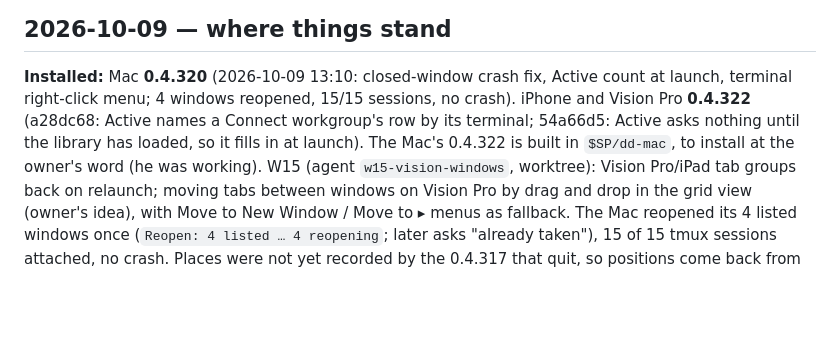
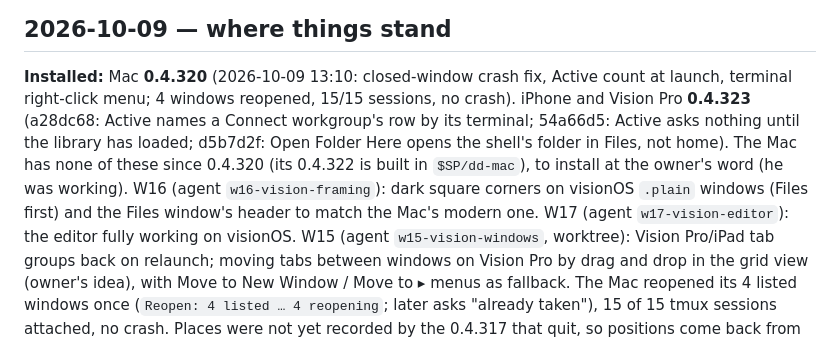
Before and after one commit to msitarzewski/GlassPowerTools, a Markdown page: memory-bank/activeContext.md, the part around the change. Drawn GitHub-style; blank space fills up the shorter version.

Commit message:
Notes: Files opens at the shell's folder; 0.4.323; W16 and W17 started
Co-Authored-By: Claude Opus 5.5 (1M context) <noreply@anthropic.com>

```diff
--- a/memory-bank/activeContext.md
+++ b/memory-bank/activeContext.md
@@ -30,9 +30,12 @@ anything touching real servers (SSH and database tests use the disposable test V
 ## 2026-10-09 — where things stand
 
 **Installed:** Mac **0.4.320** (2026-10-09 13:10: closed-window crash fix, Active count at launch, terminal
-right-click menu; 4 windows reopened, 15/15 sessions, no crash). iPhone and Vision Pro **0.4.322** (a28dc68: Active
-names a Connect workgroup's row by its terminal; 54a66d5: Active asks nothing until the library has loaded, so it fills
-in at launch). The Mac's 0.4.322 is built in `$SP/dd-mac`, to install at the owner's word (he was working).
+right-click menu; 4 windows reopened, 15/15 sessions, no crash). iPhone and Vision Pro **0.4.323** (a28dc68: Active
+names a Connect workgroup's row by its terminal; 54a66d5: Active asks nothing until the library has loaded; d5b7d2f:
+Open Folder Here opens the shell's folder in Files, not home). The Mac has none of these since 0.4.320 (its 0.4.322 is
+built in `$SP/dd-mac`), to install at the owner's word (he was working).
+W16 (agent `w16-vision-framing`): dark square corners on visionOS `.plain` windows (Files first) and the Files
+window's header to match the Mac's modern one. W17 (agent `w17-vision-editor`): the editor fully working on visionOS.
 W15 (agent `w15-vision-windows`, worktree): Vision Pro/iPad tab groups back on relaunch; moving tabs between windows
 on Vision Pro by drag and drop in the grid view (owner's idea), with Move to New Window / Move to ▸ menus as fallback.
 The Mac reopened its 4 listed windows once (`Reopen: 4 listed … 4 reopening`; later asks "already taken"), 15 of 15
```
Also changed, not shown: 1 other file.
